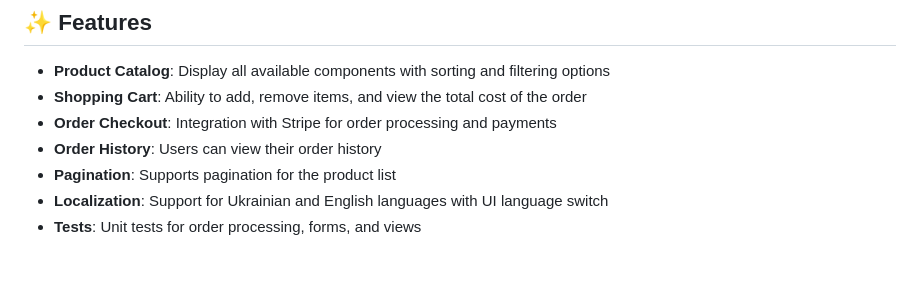
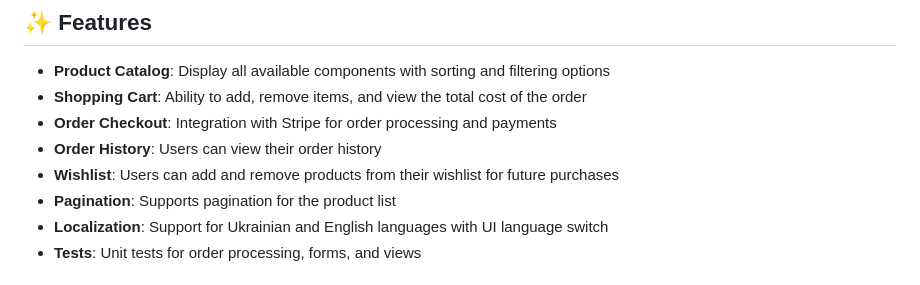
Before and after one commit to Danya-Oleksuk/pc-components-shop, a Markdown page: README.md, the part around the change. Drawn GitHub-style.

```diff
--- a/README.md
+++ b/README.md
@@ -21,6 +21,7 @@
 - **Shopping Cart**: Ability to add, remove items, and view the total cost of the order
 - **Order Checkout**: Integration with Stripe for order processing and payments
 - **Order History**: Users can view their order history
+- **Wishlist**: Users can add and remove products from their wishlist for future purchases
 - **Pagination**: Supports pagination for the product list
 - **Localization**: Support for Ukrainian and English languages with UI language switch
 - **Tests**: Unit tests for order processing, forms, and views
```
